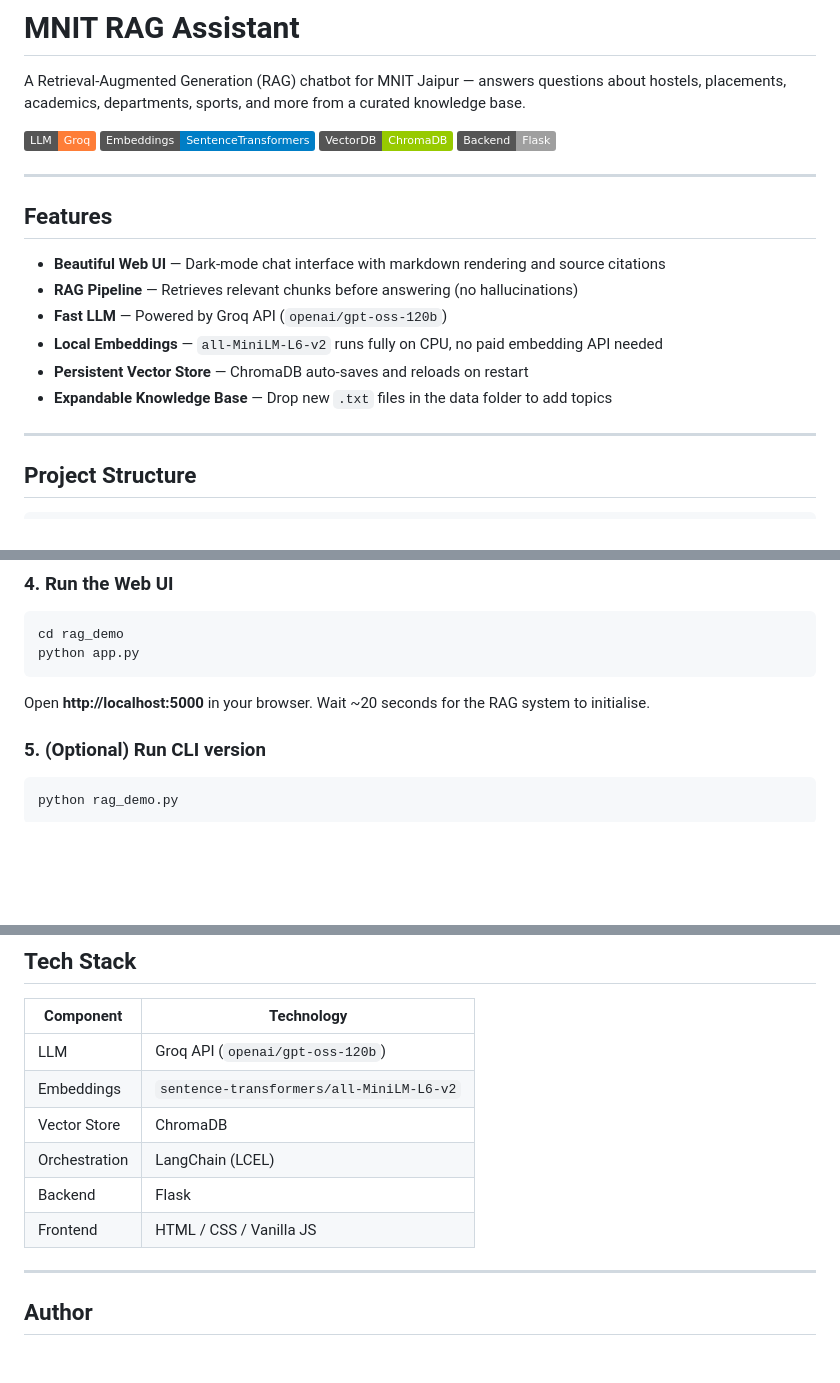
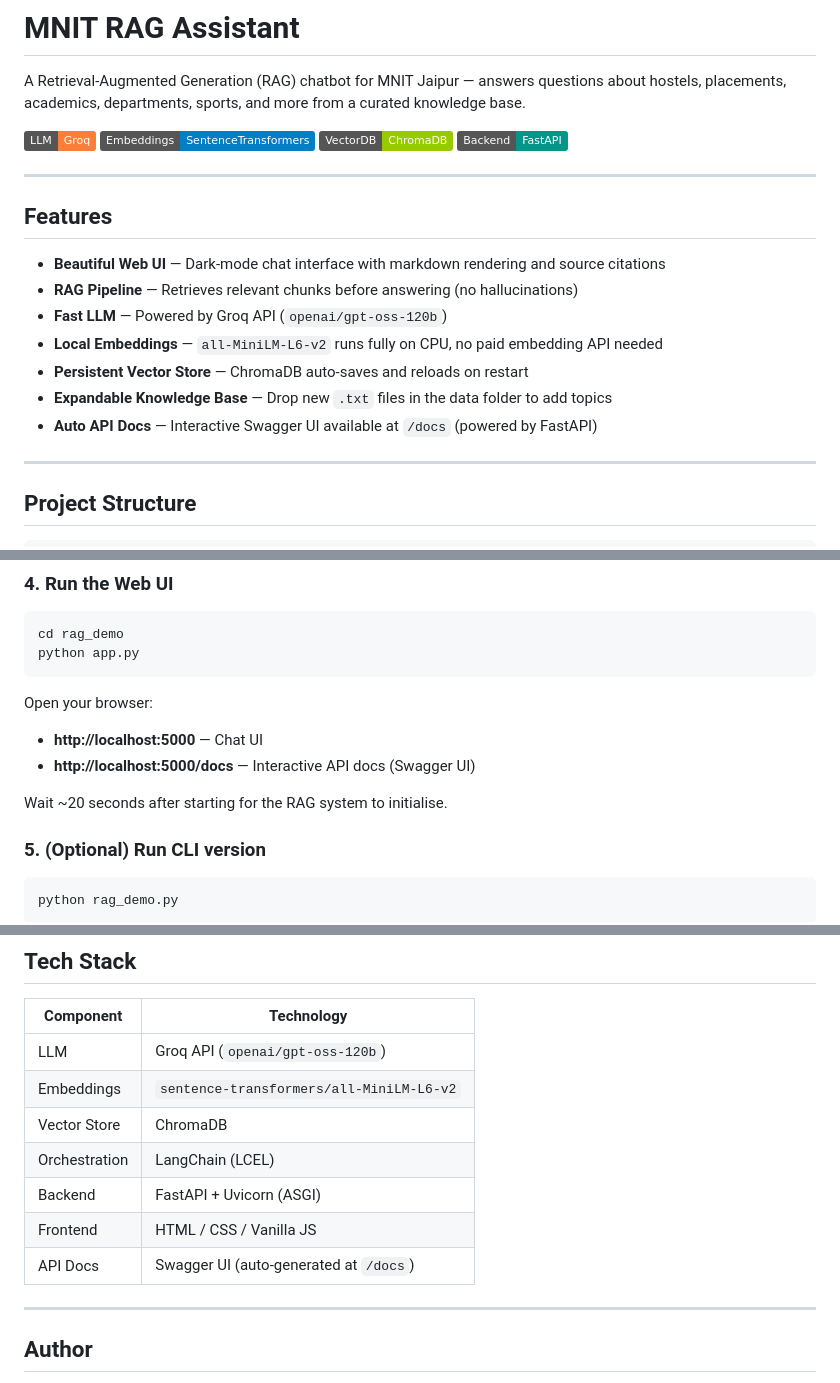
Before and after one commit to pulkit21gupta/MNIT-Rag-Based-Question-Answering-System, a Markdown page: README.md, 3 parts joined by grey strips. Rendered like a GitHub page; badges without logos; blank space fills up the shorter version.

Commit message:
Update README: reflect FastAPI migration, add /docs URL, update tech stack badge

````diff
--- a/README.md
+++ b/README.md
@@ -2,7 +2,7 @@
 
 A Retrieval-Augmented Generation (RAG) chatbot for MNIT Jaipur — answers questions about hostels, placements, academics, departments, sports, and more from a curated knowledge base.
 
-![Tech Stack](https://img.shields.io/badge/LLM-Groq-orange) ![Embeddings](https://img.shields.io/badge/Embeddings-SentenceTransformers-blue) ![VectorDB](https://img.shields.io/badge/VectorDB-ChromaDB-green) ![Framework](https://img.shields.io/badge/Backend-Flask-lightgrey)
+![Tech Stack](https://img.shields.io/badge/LLM-Groq-orange) ![Embeddings](https://img.shields.io/badge/Embeddings-SentenceTransformers-blue) ![VectorDB](https://img.shields.io/badge/VectorDB-ChromaDB-green) ![Framework](https://img.shields.io/badge/Backend-FastAPI-009688)
 
 ---
 
@@ -14,6 +14,7 @@ A Retrieval-Augmented Generation (RAG) chatbot for MNIT Jaipur — answers quest
 - **Local Embeddings** — `all-MiniLM-L6-v2` runs fully on CPU, no paid embedding API needed
 - **Persistent Vector Store** — ChromaDB auto-saves and reloads on restart
 - **Expandable Knowledge Base** — Drop new `.txt` files in the data folder to add topics
+- **Auto API Docs** — Interactive Swagger UI available at `/docs` (powered by FastAPI)
 
 ---
 
@@ -69,7 +70,11 @@ GROQ_API_KEY="your_groq_api_key_here"
 cd rag_demo
 python app.py
 ```
-Open **http://localhost:5000** in your browser. Wait ~20 seconds for the RAG system to initialise.
+Open your browser:
+- **http://localhost:5000** — Chat UI
+- **http://localhost:5000/docs** — Interactive API docs (Swagger UI)
+
+Wait ~20 seconds after starting for the RAG system to initialise.
 
 ### 5. (Optional) Run CLI version
 ```bash
@@ -139,8 +144,9 @@ TXT_PATH           = r"path\to\mnit data"      # Knowledge base folder
 | Embeddings | `sentence-transformers/all-MiniLM-L6-v2` |
 | Vector Store | ChromaDB |
 | Orchestration | LangChain (LCEL) |
-| Backend | Flask |
+| Backend | FastAPI + Uvicorn (ASGI) |
 | Frontend | HTML / CSS / Vanilla JS |
+| API Docs | Swagger UI (auto-generated at `/docs`) |
 
 ---
 
````
